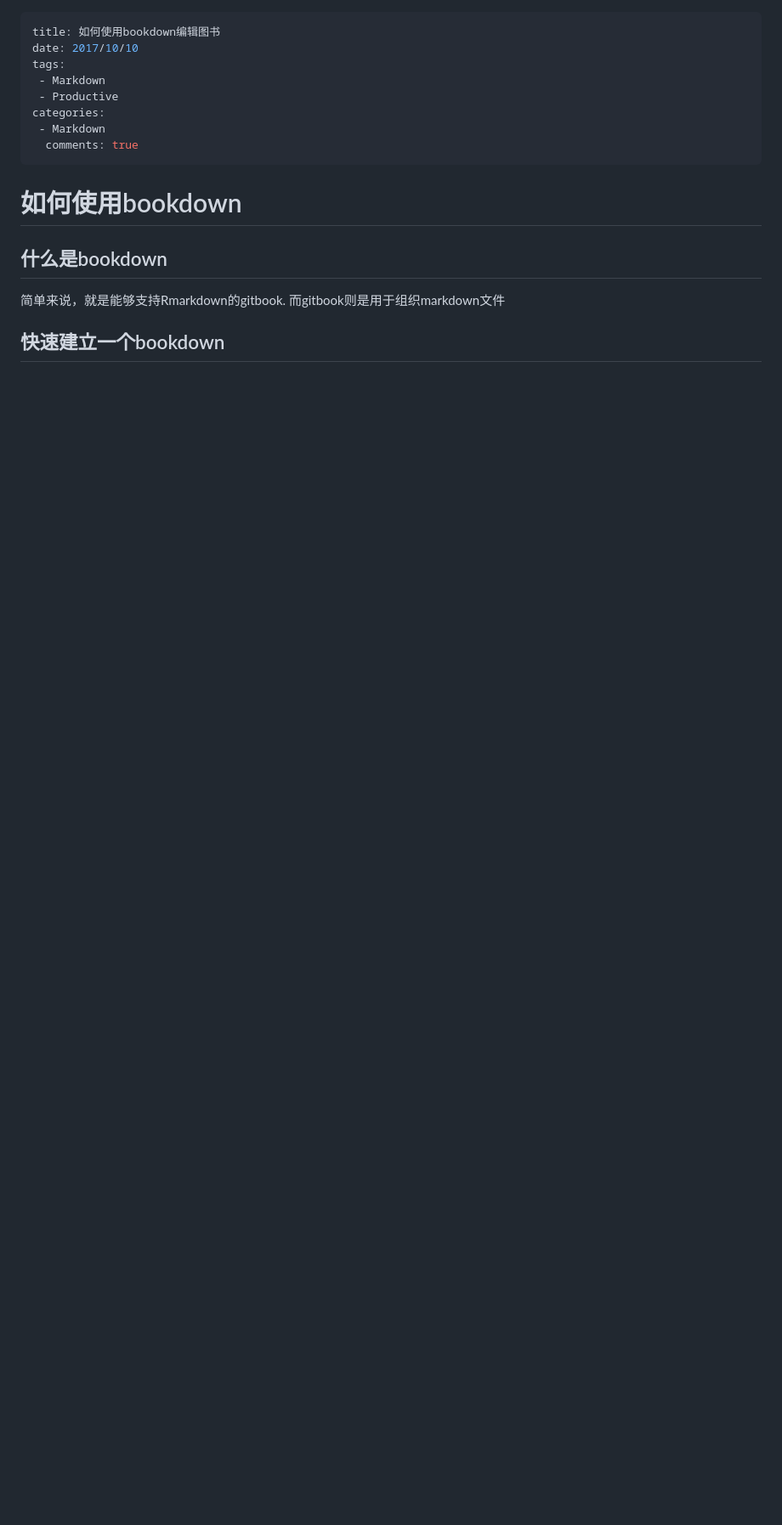
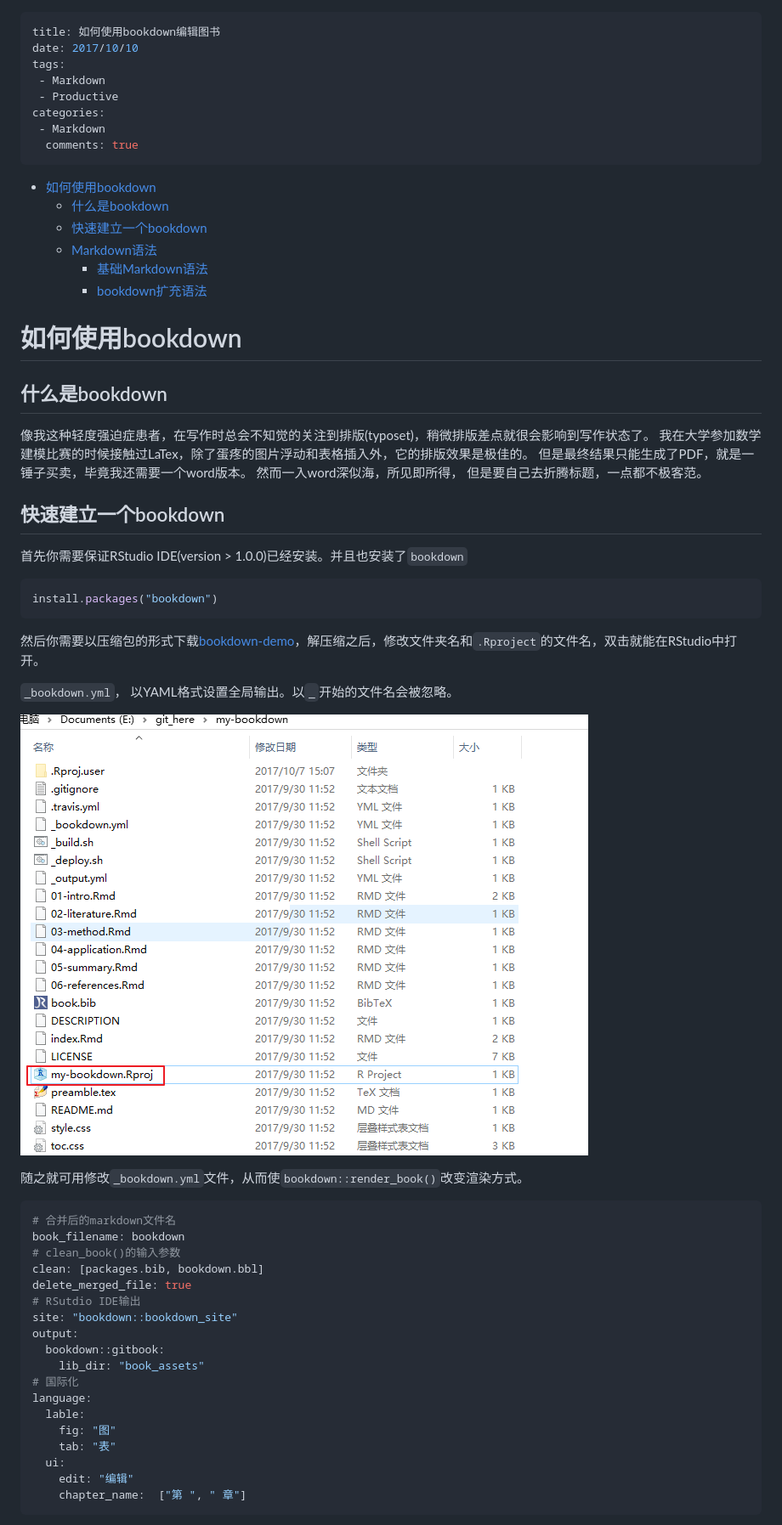
Before and after one commit to alphaneer/Notebook, a Markdown page: Notes/Productive/How-to-Use-Bookdown.md, the part around the change printed below. Shown: that part at 85% size. Rendered like a GitHub page; pictures changed too: Pictures/bookdown.png (added); blank space fills up the shorter version.

Commit message:
bookdown for book typeset version 1

````diff
--- a/Notes/Productive/How-to-Use-Bookdown.md
+++ b/Notes/Productive/How-to-Use-Bookdown.md
@@ -9,11 +9,57 @@ categories:
   comments: true
 ---
 <!-- @import "[TOC]" {cmd="toc" depthFrom=1 depthTo=6 orderedList=false} -->
+<!-- code_chunk_output -->
+
+* [如何使用bookdown](#如何使用bookdown)
+	* [什么是bookdown](#什么是bookdown)
+	* [快速建立一个bookdown](#快速建立一个bookdown)
+	* [Markdown语法](#markdown语法)
+		* [基础Markdown语法](#基础markdown语法)
+		* [bookdown扩充语法](#bookdown扩充语法)
+
+<!-- /code_chunk_output -->
 
 # 如何使用bookdown
 
 ## 什么是bookdown
 
-简单来说，就是能够支持Rmarkdown的gitbook. 而gitbook则是用于组织markdown文件
+像我这种轻度强迫症患者，在写作时总会不知觉的关注到排版(typoset)，稍微排版差点就很会影响到写作状态了。 我在大学参加数学建模比赛的时候接触过LaTex，除了蛋疼的图片浮动和表格插入外，它的排版效果是极佳的。 但是最终结果只能生成了PDF，就是一锤子买卖，毕竟我还需要一个word版本。 然而一入word深似海，所见即所得， 但是要自己去折腾标题，一点都不极客范。
 
 ## 快速建立一个bookdown
+
+首先你需要保证RStudio IDE(version > 1.0.0)已经安装。并且也安装了`bookdown`
+
+```r
+install.packages("bookdown")
+```
+
+然后你需要以压缩包的形式下载[bookdown-demo](https://github.com/rstudio/bookdown-demo)，解压缩之后，修改文件夹名和`.Rproject`的文件名，双击就能在RStudio中打开。
+
+`_bookdown.yml`， 以YAML格式设置全局输出。以`_`开始的文件名会被忽略。
+
+![bookdown project](../../Pictures/bookdown.png)
+
+随之就可用修改`_bookdown.yml`文件，从而使`bookdown::render_book()`改变渲染方式。
+
+```YAML
+# 合并后的markdown文件名
+book_filename: bookdown
+# clean_book()的输入参数
+clean: [packages.bib, bookdown.bbl]
+delete_merged_file: true
+# RSutdio IDE输出
+site: "bookdown::bookdown_site"
+output:
+  bookdown::gitbook:
+    lib_dir: "book_assets"
+# 国际化
+language:
+  lable:
+    fig: "图"
+    tab: "表"
+  ui:
+    edit: "编辑"
+    chapter_name:  ["第 ", " 章"]
+```
+
````
Also changed, not shown: other parts of Notes/Productive/How-to-Use-Bookdown.md (+58 -0 lines), Notes/Productive/Using-Markdown-In-VSCode.md (+43 -0 lines), Pictures/build_book.png (added).
